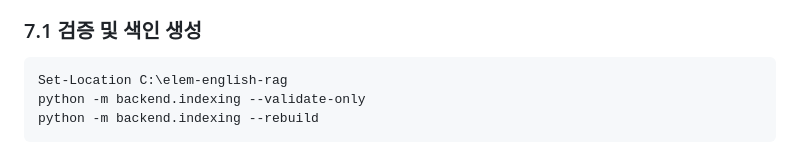
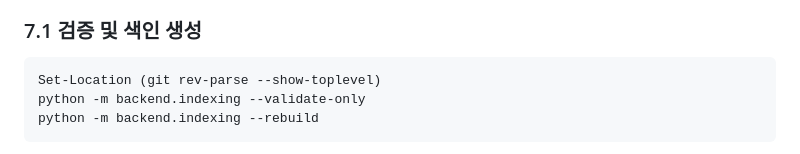
Before and after one commit to izzy215/elem-english-rag, a Markdown page: docs/rag-implementation-work-order.md, the part around the change. GitHub-like rendering.

Commit message:
docs: make RAG work order portable

````diff
--- a/docs/rag-implementation-work-order.md
+++ b/docs/rag-implementation-work-order.md
@@ -261,7 +261,7 @@ def search_rules(text: str, k: int = 3) -> list[dict]:
 ### 7.1 검증 및 색인 생성
 
 ```powershell
-Set-Location C:\elem-english-rag
+Set-Location (git rev-parse --show-toplevel)
 python -m backend.indexing --validate-only
 python -m backend.indexing --rebuild
 ```
````
